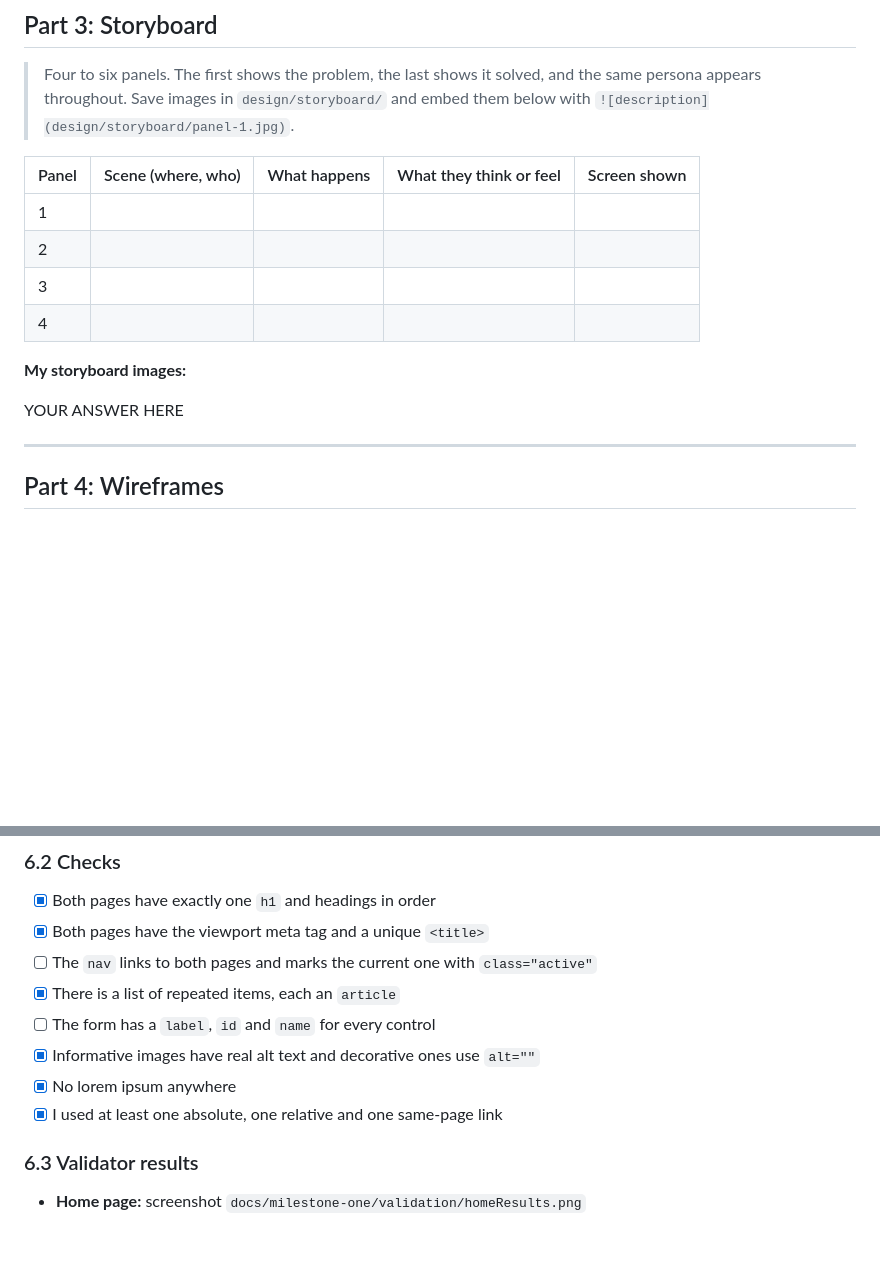
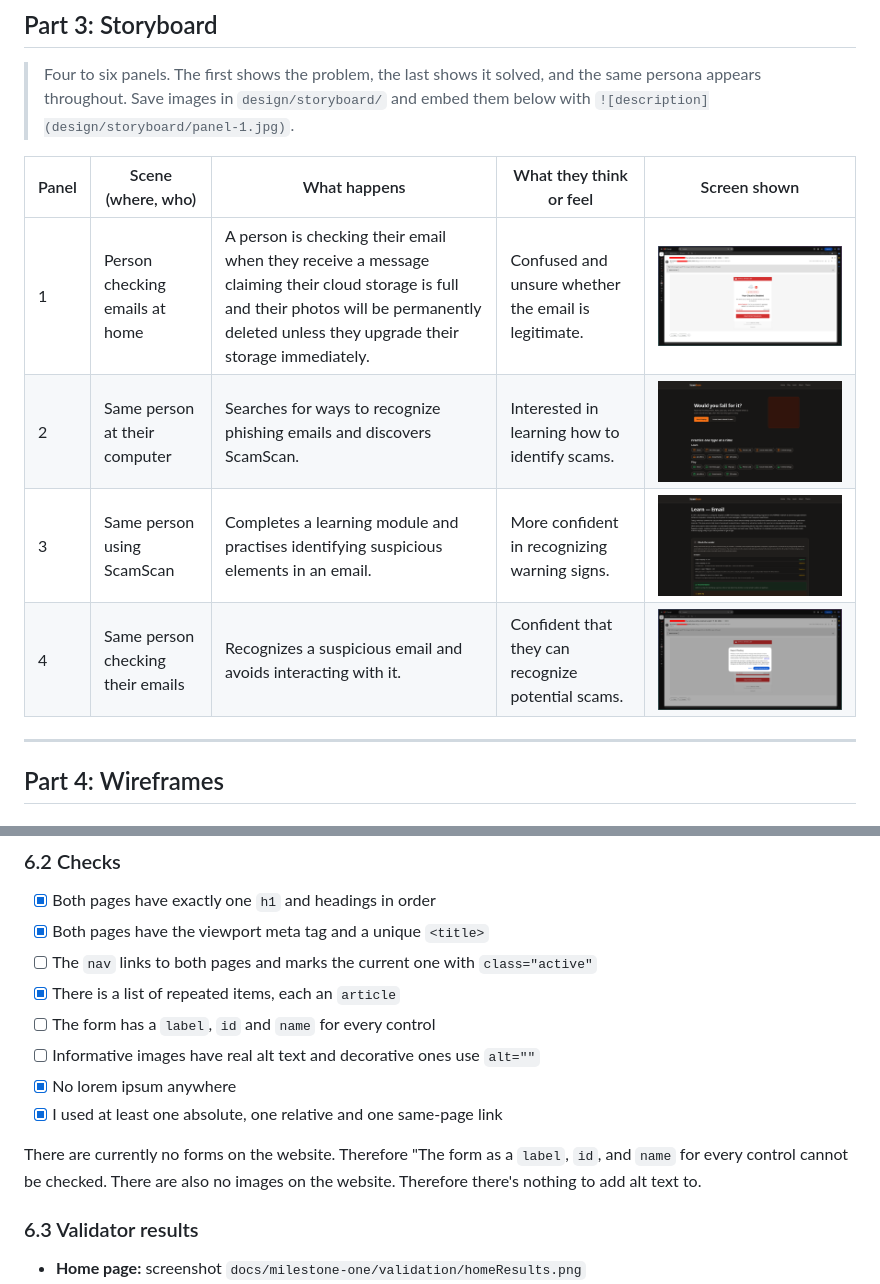
Before and after one commit to CC09092025/ScamScan-TW, a Markdown page: docs/notebook.md, 2 parts joined by grey strips. Rendered like a GitHub page; pictures changed too: docs/design/storyboard/panel1.png (added), docs/design/storyboard/panel2.png (added), docs/design/storyboard/panel3.png (added); blank space fills up the shorter version.

Commit message:
Added more to the notebook

```diff
--- a/docs/notebook.md
+++ b/docs/notebook.md
@@ -162,16 +162,12 @@ Most scams do not rely on zero-day vulnerabilities or sophisticated technical ex
 
 > Four to six panels. The first shows the problem, the last shows it solved, and the same persona appears throughout. Save images in `design/storyboard/` and embed them below with `![description](design/storyboard/panel-1.jpg)`.
 
-| Panel | Scene (where, who) | What happens | What they think or feel | Screen shown |
-| ----- | ------------------ | ------------ | ----------------------- | ------------ |
-| 1     |                    |              |                         |              |
-| 2     |                    |              |                         |              |
-| 3     |                    |              |                         |              |
-| 4     |                    |              |                         |              |
-
-**My storyboard images:**
-
-YOUR ANSWER HERE
+| Panel | Scene (where, who)                | What happens                                                                                                                                                                                  | What they think or feel                              | Screen shown                               |
+| ----- | --------------------------------- | --------------------------------------------------------------------------------------------------------------------------------------------------------------------------------------------- | ---------------------------------------------------- | ------------------------------------------ |
+| 1     | Person checking emails at home    | A person is checking their email when they receive a message claiming their cloud storage is full and their photos will be permanently deleted unless they upgrade their storage immediately. | Confused and unsure whether the email is legitimate. | ![panel 1](./design/storyboard/panel1.png) |
+| 2     | Same person at their computer     | Searches for ways to recognize phishing emails and discovers ScamScan.                                                                                                                        | Interested in learning how to identify scams.        | ![panel 2](./design/storyboard/panel2.png) |
+| 3     | Same person using ScamScan        | Completes a learning module and practises identifying suspicious elements in an email.                                                                                                        | More confident in recognizing warning signs.         | ![panel 3](./design/storyboard/panel3.png) |
+| 4     | Same person checking their emails | Recognizes a suspicious email and avoids interacting with it.                                                                                                                                 | Confident that they can recognize potential scams.   | ![panel 4](./design/storyboard/panel4.png) |
 
 ---
 
@@ -325,9 +321,12 @@ Core page (Email game)
 - [ ] The `nav` links to both pages and marks the current one with `class="active"`
 - [x] There is a list of repeated items, each an `article`
 - [ ] The form has a `label`, `id` and `name` for every control
-- [x] Informative images have real alt text and decorative ones use `alt=""`
+- [ ] Informative images have real alt text and decorative ones use `alt=""`
 - [x] No lorem ipsum anywhere
 - [x] I used at least one absolute, one relative and one same-page link
+
+There are currently no forms on the website. Therefore "The form as a `label`, `id`, and `name` for every control cannot be checked.
+There are also no images on the website. Therefore there's nothing to add alt text to.
 
 ### 6.3 Validator results
 
```
